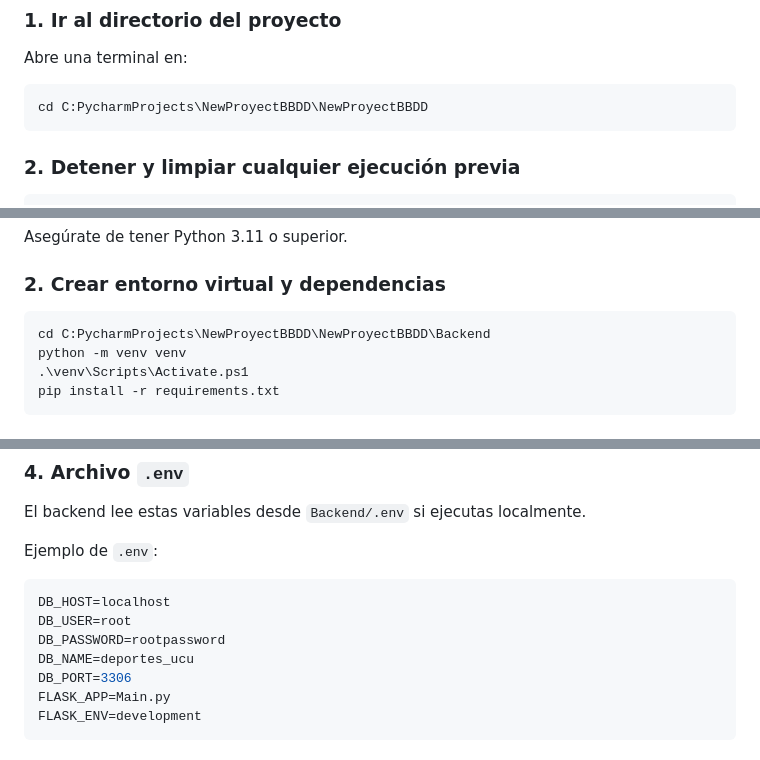
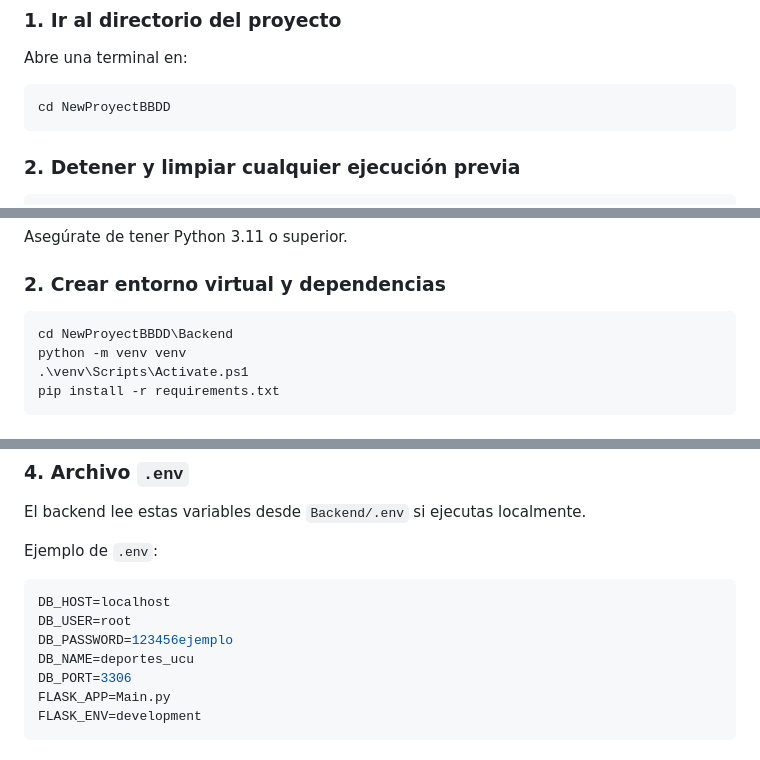
Before and after one commit to GasparMenesses/NewProyectBBDD, a Markdown page: NewProyectBBDD/Documentacion/Manual de uso.md, 3 parts joined by grey strips. GitHub-like rendering.

Commit message:
errores de seguridad

````diff
--- a/NewProyectBBDD/Documentacion/Manual de uso.md
+++ b/NewProyectBBDD/Documentacion/Manual de uso.md
@@ -23,7 +23,7 @@ Incluye un servicio web en Python que consulta una base de datos MySQL con tabla
 Abre una terminal en:
 
 ```powershell
-cd C:PycharmProjects\NewProyectBBDD\NewProyectBBDD
+cd NewProyectBBDD
 ```
 
 ### 2. Detener y limpiar cualquier ejecución previa
@@ -79,7 +79,7 @@ Asegúrate de tener Python 3.11 o superior.
 ### 2. Crear entorno virtual y dependencias
 
 ```powershell
-cd C:PycharmProjects\NewProyectBBDD\NewProyectBBDD\Backend
+cd NewProyectBBDD\Backend
 python -m venv venv
 .\venv\Scripts\Activate.ps1
 pip install -r requirements.txt
@@ -96,7 +96,7 @@ Ejemplo de `.env`:
 ```env
 DB_HOST=localhost
 DB_USER=root
-DB_PASSWORD=rootpassword
+DB_PASSWORD=123456ejemplo
 DB_NAME=deportes_ucu
 DB_PORT=3306
 FLASK_APP=Main.py
````
